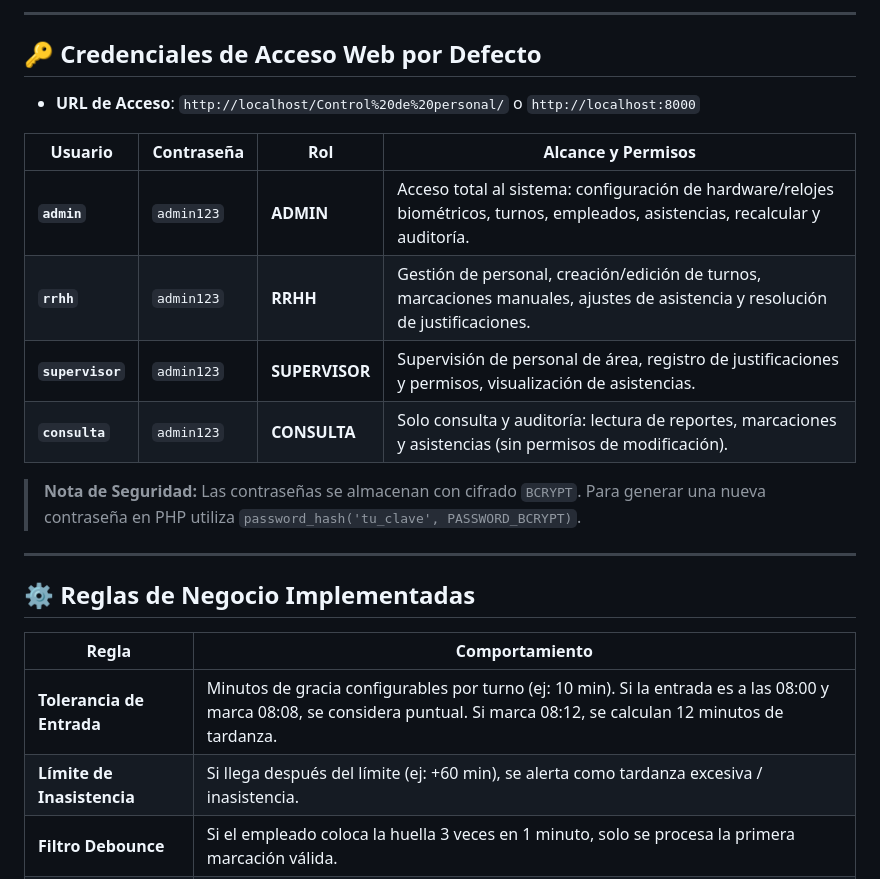
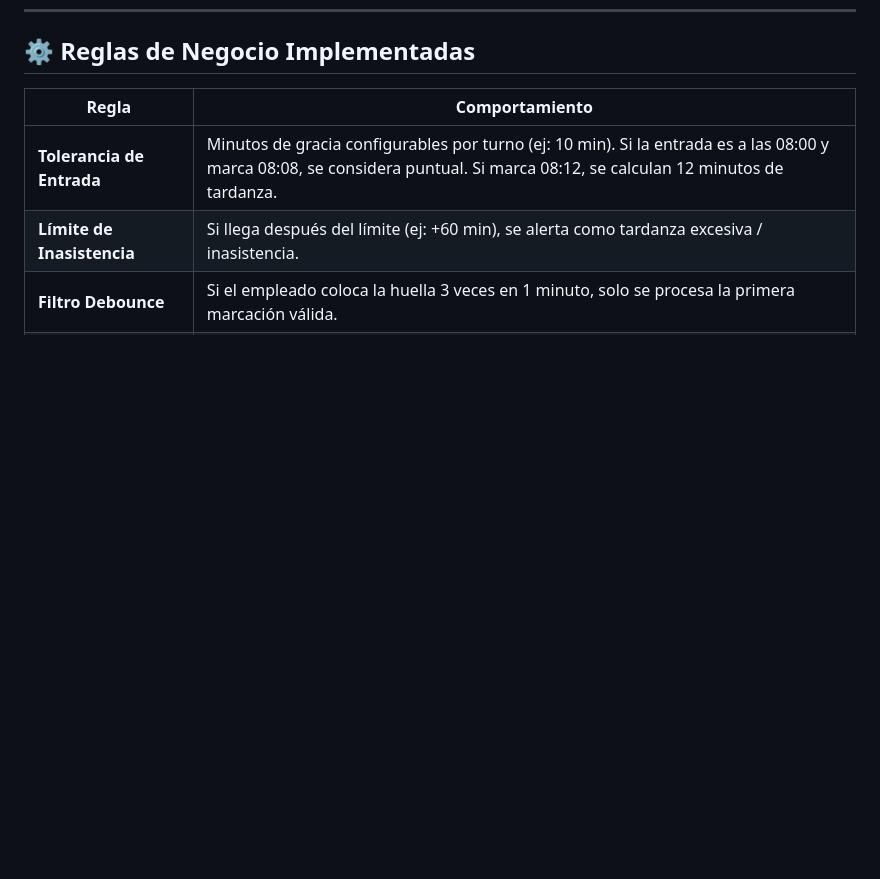
Before and after one commit to JeyssonPacherresMontero/Control-de-personal, a Markdown page: README.md, the part around one of its changes. Rendered like a GitHub page; blank space fills up the shorter version.

```diff
--- a/README.md
+++ b/README.md
@@ -136,19 +82,3 @@ chmod +x cron/cron_setup.sh
----
-
-## 🔑 Credenciales de Acceso Web por Defecto
-
-- **URL de Acceso**: `http://localhost/Control%20de%20personal/` o `http://localhost:8000`
-
-| Usuario | Contraseña | Rol | Alcance y Permisos |
-|---|---|---|---|
-| **`admin`** | `admin123` | **ADMIN** | Acceso total al sistema: configuración de hardware/relojes biométricos, turnos, empleados, asistencias, recalcular y auditoría. |
-| **`rrhh`** | `admin123` | **RRHH** | Gestión de personal, creación/edición de turnos, marcaciones manuales, ajustes de asistencia y resolución de justificaciones. |
-| **`supervisor`** | `admin123` | **SUPERVISOR** | Supervisión de personal de área, registro de justificaciones y permisos, visualización de asistencias. |
-| **`consulta`** | `admin123` | **CONSULTA** | Solo consulta y auditoría: lectura de reportes, marcaciones y asistencias (sin permisos de modificación). |
-
-> **Nota de Seguridad:** Las contraseñas se almacenan con cifrado `BCRYPT`. Para generar una nueva contraseña en PHP utiliza `password_hash('tu_clave', PASSWORD_BCRYPT)`.
-
----
 
 ## ⚙️ Reglas de Negocio Implementadas
 
```
Also changed, not shown: other parts of README.md (+0 -54 lines).
